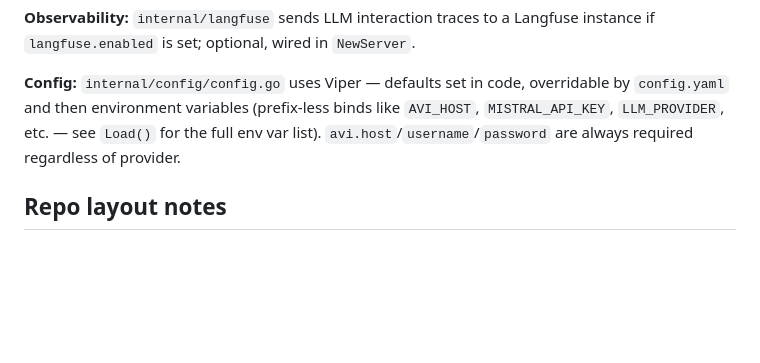
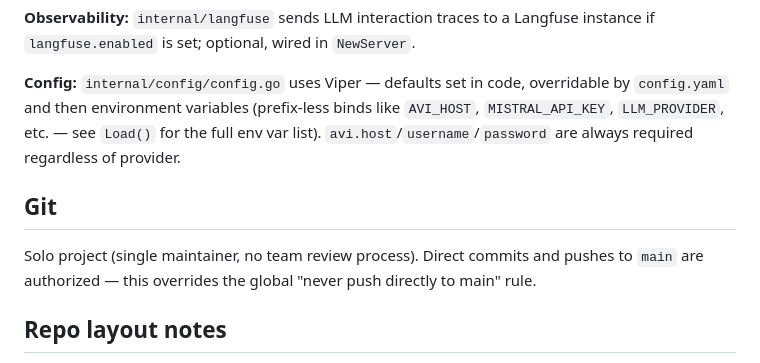
Before and after one commit to aca2328/aviagent, a Markdown page: CLAUDE.md, the part around the change. GitHub-like rendering; blank space fills up the shorter version.

Commit message:
Authorize direct commits/pushes to main for this solo project
Claude-Session: https://claude.ai/code/session_01Lyy3gAD9fGEdWy9JWUmCpq

```diff
--- a/CLAUDE.md
+++ b/CLAUDE.md
@@ -59,6 +59,10 @@ Template/static paths are resolved relative to cwd at startup (`internal/web/web
 
 **Config:** `internal/config/config.go` uses Viper — defaults set in code, overridable by `config.yaml` and then environment variables (prefix-less binds like `AVI_HOST`, `MISTRAL_API_KEY`, `LLM_PROVIDER`, etc. — see `Load()` for the full env var list). `avi.host`/`username`/`password` are always required regardless of provider.
 
+## Git
+
+Solo project (single maintainer, no team review process). Direct commits and pushes to `main` are authorized — this overrides the global "never push directly to main" rule.
+
 ## Repo layout notes
 
 - `archive/` — old test scripts, logs, and analysis docs deliberately moved out of the way; not part of the active codebase (see `archive/README.md`).
```
